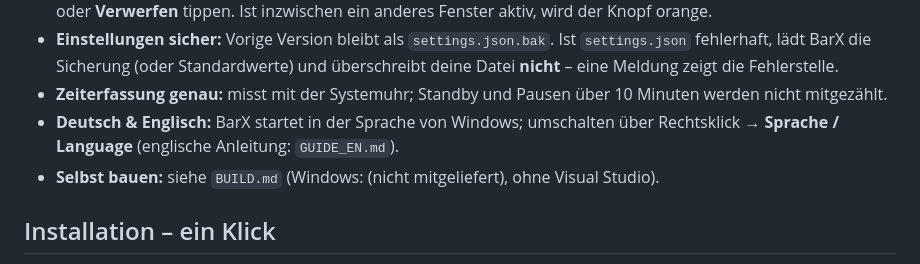
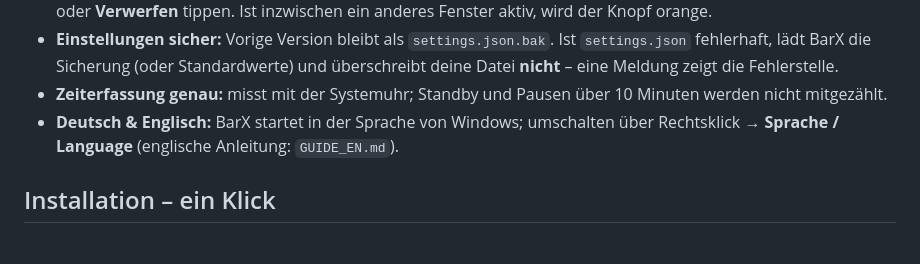
Before and after one commit to Dirtyx686/BarX, a Markdown page: ANLEITUNG.md, the part around the change. Drawn GitHub-style.

```diff
--- a/ANLEITUNG.md
+++ b/ANLEITUNG.md
@@ -17,7 +17,6 @@ Außerdem: **esc lange drücken** zeigt F1–F12; Menüpunkt **„Touch-Bar-Trei
 - **Einstellungen sicher:** Vorige Version bleibt als `settings.json.bak`. Ist `settings.json` fehlerhaft, lädt BarX die Sicherung (oder Standardwerte) und überschreibt deine Datei **nicht** – eine Meldung zeigt die Fehlerstelle.
 - **Zeiterfassung genau:** misst mit der Systemuhr; Standby und Pausen über 10 Minuten werden nicht mitgezählt.
 - **Deutsch & Englisch:** BarX startet in der Sprache von Windows; umschalten über Rechtsklick → **Sprache / Language** (englische Anleitung: `GUIDE_EN.md`).
-- **Selbst bauen:** siehe `BUILD.md` (Windows: (nicht mitgeliefert), ohne Visual Studio).
 
 ## Installation – ein Klick
 
```
Also changed, not shown: GUIDE_EN.md (+0 -1 lines), README.md (+4 -4 lines), docs/images/color-picker-en.png (added), docs/images/cover-en.png (added), docs/images/fireworks-en.png (added), docs/images/pet-en.png (added), docs/images/presentation-en.png (added).
